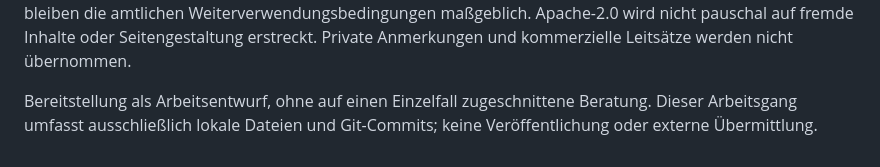
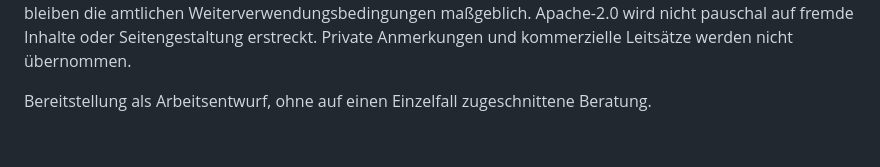
Before and after one commit to LexaurinTheDog/Komentar-DE-URHG-1965, a Markdown page: README.md, the part around the change. Rendered like a GitHub page.

Commit message:
Úprava README před zveřejněním: odstraněna poznámka o lokálním stavu bez publikace
Co-Authored-By: Claude Opus 5.5 <noreply@anthropic.com>

```diff
--- a/README.md
+++ b/README.md
@@ -14,4 +14,4 @@ Die **26 Entscheidungskarten** beruhen auf der in den Prüflosen dokumentierten
 
 Originalkommentar **© 2026 Vojtěch Říha**, [Apache-2.0](LICENSE). Die kanonische Apache-Lizenz gilt für die eigenen Erläuterungen. Amtlicher Gesetzes- und deutscher Entscheidungstext wird entsprechend § 5 Abs. 1 UrhG gesondert behandelt und nicht als eigene Schöpfung beansprucht. Bei unionsrechtlichen Entscheidungen bleiben die amtlichen Weiterverwendungsbedingungen maßgeblich. Apache-2.0 wird nicht pauschal auf fremde Inhalte oder Seitengestaltung erstreckt. Private Anmerkungen und kommerzielle Leitsätze werden nicht übernommen.
 
-Bereitstellung als Arbeitsentwurf, ohne auf einen Einzelfall zugeschnittene Beratung. Dieser Arbeitsgang umfasst ausschließlich lokale Dateien und Git-Commits; keine Veröffentlichung oder externe Übermittlung.
+Bereitstellung als Arbeitsentwurf, ohne auf einen Einzelfall zugeschnittene Beratung.
```
